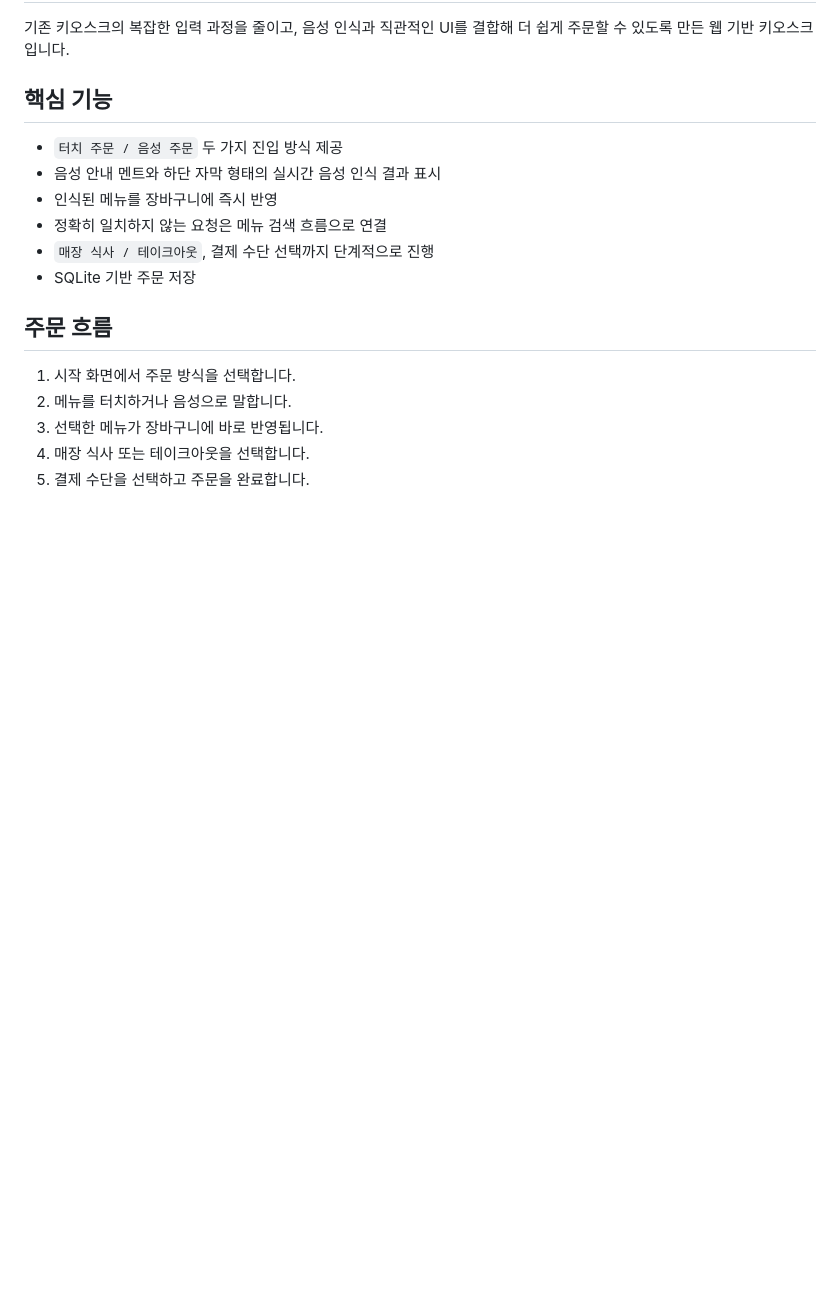
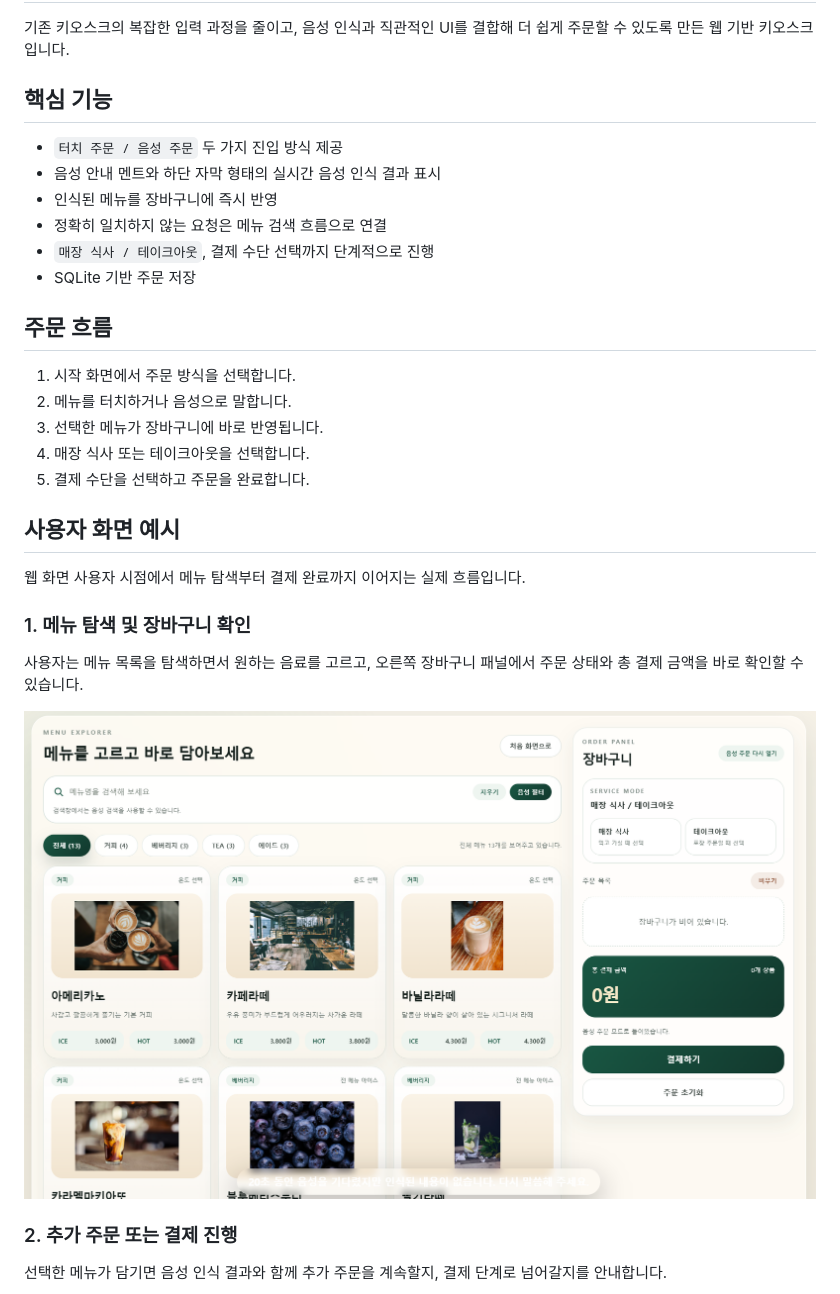
Before and after one commit to LimJaeHwan-real/VoiceOrder, a Markdown page: README.md, the part around one of its changes. Rendered like a GitHub page; pictures changed too: docs/images/1.png (added); blank space fills up the shorter version.

```diff
--- a/README.md
+++ b/README.md
@@ -23,3 +23,18 @@
 3. 선택한 메뉴가 장바구니에 바로 반영됩니다.
 4. 매장 식사 또는 테이크아웃을 선택합니다.
 5. 결제 수단을 선택하고 주문을 완료합니다.
+
+## 사용자 화면 예시
+
+웹 화면 사용자 시점에서 메뉴 탐색부터 결제 완료까지 이어지는 실제 흐름입니다.
+
+### 1. 메뉴 탐색 및 장바구니 확인
+
+사용자는 메뉴 목록을 탐색하면서 원하는 음료를 고르고, 오른쪽 장바구니 패널에서 주문 상태와 총 결제 금액을 바로 확인할 수 있습니다.
+
+![메뉴 탐색 화면](docs/images/1.png)
+
+### 2. 추가 주문 또는 결제 진행
+
+선택한 메뉴가 담기면 음성 인식 결과와 함께 추가 주문을 계속할지, 결제 단계로 넘어갈지를 안내합니다.
+
```
Also changed, not shown: other parts of README.md (+26 -1 lines), docs/images/2.png (added), docs/images/3.png (added), docs/images/4.png (added), docs/images/5.png (added), docs/images/6.png (added).
